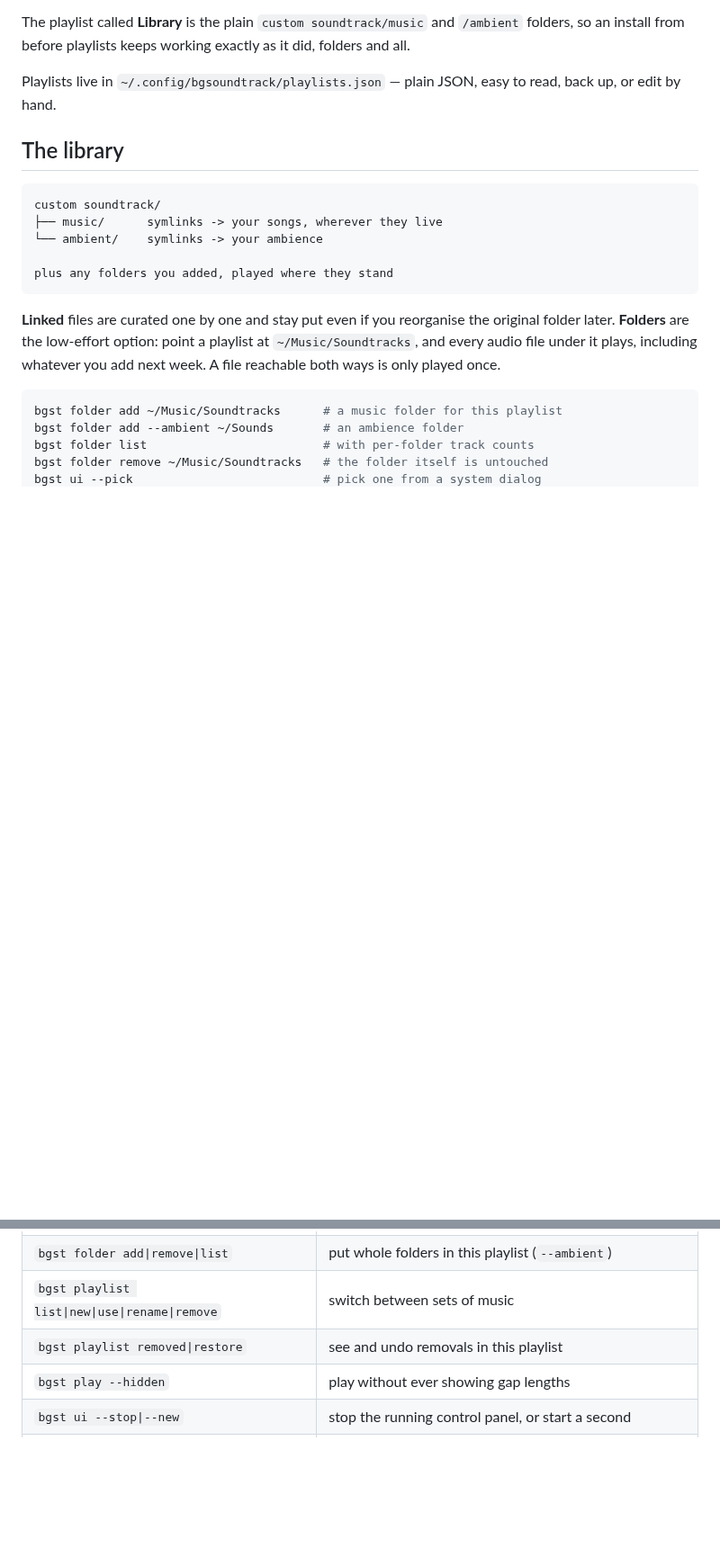
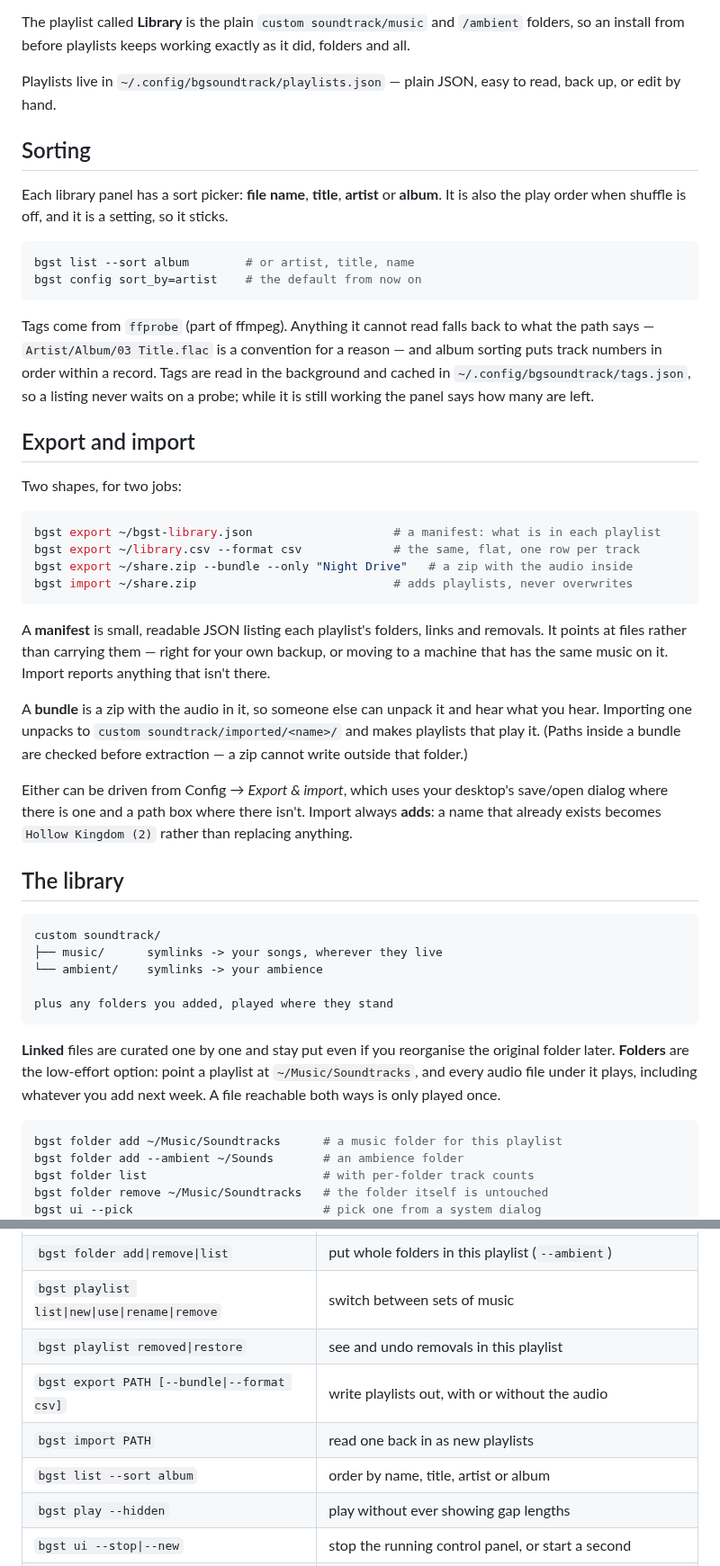
Before and after one commit to cheekoala/gravitone, a Markdown page: README.md, 2 parts joined by grey strips. Shown at 90% size. Drawn GitHub-style; blank space fills up the shorter version.

````diff
--- a/README.md
+++ b/README.md
@@ -191,6 +191,51 @@ as it did, folders and all.
 Playlists live in `~/.config/bgsoundtrack/playlists.json` — plain JSON, easy
 to read, back up, or edit by hand.
 
+## Sorting
+
+Each library panel has a sort picker: **file name**, **title**, **artist** or
+**album**. It is also the play order when shuffle is off, and it is a setting,
+so it sticks.
+
+```sh
+bgst list --sort album        # or artist, title, name
+bgst config sort_by=artist    # the default from now on
+```
+
+Tags come from `ffprobe` (part of ffmpeg). Anything it cannot read falls back
+to what the path says — `Artist/Album/03 Title.flac` is a convention for a
+reason — and album sorting puts track numbers in order within a record. Tags
+are read in the background and cached in `~/.config/bgsoundtrack/tags.json`,
+so a listing never waits on a probe; while it is still working the panel says
+how many are left.
+
+## Export and import
+
+Two shapes, for two jobs:
+
+```sh
+bgst export ~/bgst-library.json                    # a manifest: what is in each playlist
+bgst export ~/library.csv --format csv             # the same, flat, one row per track
+bgst export ~/share.zip --bundle --only "Night Drive"   # a zip with the audio inside
+bgst import ~/share.zip                            # adds playlists, never overwrites
+```
+
+A **manifest** is small, readable JSON listing each playlist's folders, links
+and removals. It points at files rather than carrying them — right for your
+own backup, or moving to a machine that has the same music on it. Import
+reports anything that isn't there.
+
+A **bundle** is a zip with the audio in it, so someone else can unpack it and
+hear what you hear. Importing one unpacks to
+`custom soundtrack/imported/<name>/` and makes playlists that play it.
+(Paths inside a bundle are checked before extraction — a zip cannot write
+outside that folder.)
+
+Either can be driven from Config → *Export & import*, which uses your
+desktop's save/open dialog where there is one and a path box where there
+isn't. Import always **adds**: a name that already exists becomes
+`Hollow Kingdom (2)` rather than replacing anything.
+
 ## The library
 
 ```
@@ -228,6 +273,9 @@ one to drop a track. The player ignores non-audio files and dangling links.
 | `bgst folder add\|remove\|list` | put whole folders in this playlist (`--ambient`) |
 | `bgst playlist list\|new\|use\|rename\|remove` | switch between sets of music |
 | `bgst playlist removed\|restore` | see and undo removals in this playlist |
+| `bgst export PATH [--bundle\|--format csv]` | write playlists out, with or without the audio |
+| `bgst import PATH` | read one back in as new playlists |
+| `bgst list --sort album` | order by name, title, artist or album |
 | `bgst play --hidden` | play without ever showing gap lengths |
 | `bgst ui --stop\|--new` | stop the running control panel, or start a second |
 | `bgst unlink NAME...` | remove entries (only ever deletes symlinks, never real files) |
````
Also changed, not shown: other parts of README.md (+3 -2 lines), docs/ui-library.png, docs/ui-settings.png, 15 other files.
